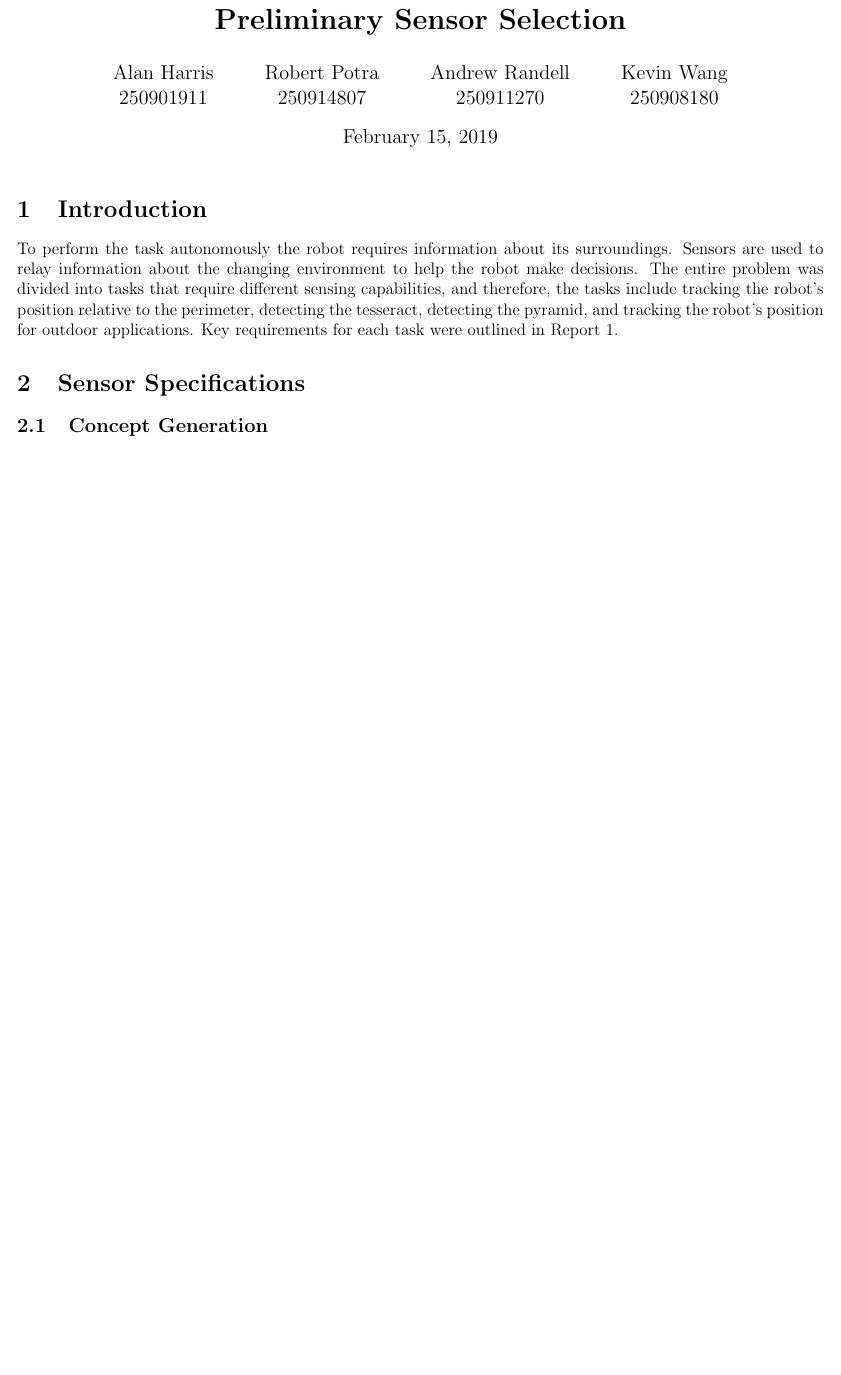
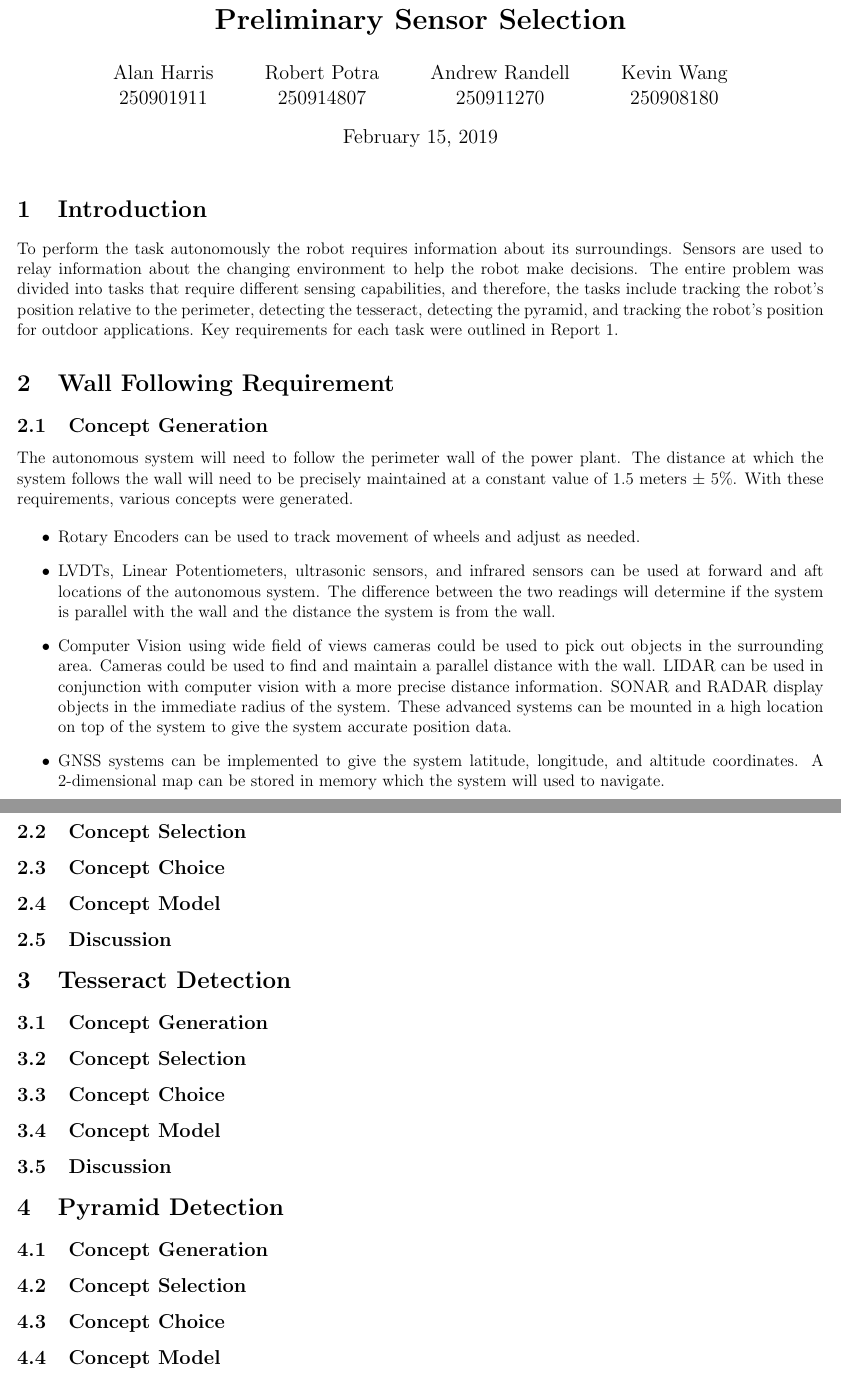
Before and after one commit to andrewrichardr/MSE3302SensorsActuators, a LaTeX document (Step2/Report2.tex): part of page 1 of 4 before the commit and two parts of pages 1 and 2 of 5 after it, the two joined at a grey line, cut so that both start at the same text, the shorter picture padded with empty space. Compiled offline with pdfLaTeX.

Commit message:
Add files via upload

```diff
--- a/Step2/Report2.tex
+++ b/Step2/Report2.tex
@@ -42,8 +42,42 @@
 
 To perform the task autonomously the robot requires information about its surroundings. Sensors are used to relay information about the changing environment to help the robot make decisions. The entire problem was divided into tasks that require different sensing capabilities, and therefore, the tasks include tracking the robot's position relative to the perimeter, detecting the tesseract, detecting the pyramid, and tracking the robot's position for outdoor applications. Key requirements for each task were outlined in Report 1.
 
+\section{Wall Following Requirement}
+\subsection{Concept Generation}
 
-\section{Sensor Specifications}
+The autonomous system will need to follow the perimeter wall of the power plant. The distance at which the system follows the wall will need to be precisely maintained at a constant value of 1.5 meters $\pm$ 5\%. With these requirements, various concepts were generated.
+
+\begin{itemize}
+\item Rotary Encoders can be used to track movement of wheels and adjust as needed.
+\item LVDTs, Linear Potentiometers, ultrasonic sensors, and infrared sensors can be used at forward and aft locations of the autonomous system. The difference between the two readings will determine if the system is parallel with the wall and the distance the system is from the wall.
+\item
+Computer Vision using wide field of views cameras could be used to pick out objects in the surrounding area. Cameras could be used to find and maintain a parallel distance with the wall. LIDAR can be used in conjunction with computer vision with a more precise distance information. SONAR and RADAR display objects in the immediate radius of the system. These advanced systems can be mounted in a high location on top of the system to give the system accurate position data.
+\item
+GNSS systems can be implemented to give the system latitude, longitude, and altitude coordinates. A 2-dimensional map can be stored in memory which the system will used to navigate.
+\end{itemize}
+
+\subsection{Concept Selection}
+\subsection{Concept Choice}
+\subsection{Concept Model}
+\subsection{Discussion}
+
+\section{Tesseract Detection}
+\subsection{Concept Generation}
+\subsection{Concept Selection}
+\subsection{Concept Choice}
+\subsection{Concept Model}
+\subsection{Discussion}
+
+\section{Pyramid Detection}
+\subsection{Concept Generation}
+\subsection{Concept Selection}
+\subsection{Concept Choice}
+\subsection{Concept Model}
+\subsection{Discussion}
+
+
+
+
 \subsection{Concept Generation}
 \clearpage
 % Table generated by Excel2LaTeX from sheet 'GONOGO'
```
